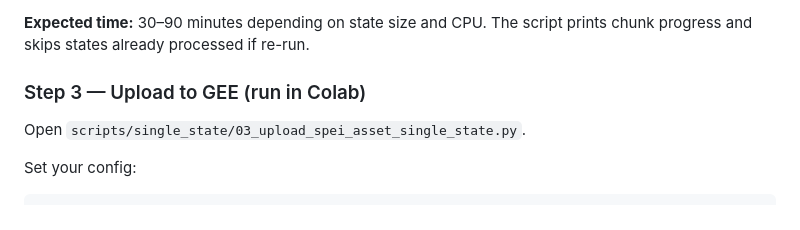
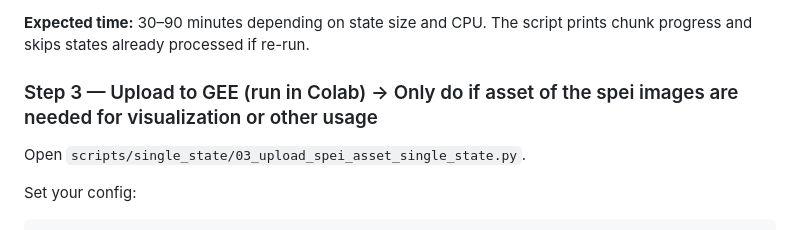
Before and after one commit to Actuallyanonymous/spei-drought-analysis-pipeline, a Markdown page: README.md, the part around the change. GitHub-like rendering.

Commit message:
Update upload instructions for GEE in README
Clarify conditions for uploading to GEE in README.

```diff
--- a/README.md
+++ b/README.md
@@ -133,7 +133,7 @@ the log-Logistic distribution, and writes three output files:
 **Expected time:** 30–90 minutes depending on state size and CPU.
 The script prints chunk progress and skips states already processed if re-run.
 
-### Step 3 — Upload to GEE (run in Colab)
+### Step 3 — Upload to GEE (run in Colab) -> Only do if asset of the spei images are needed for visualization or other usage
 
 Open `scripts/single_state/03_upload_spei_asset_single_state.py`.
 
```
